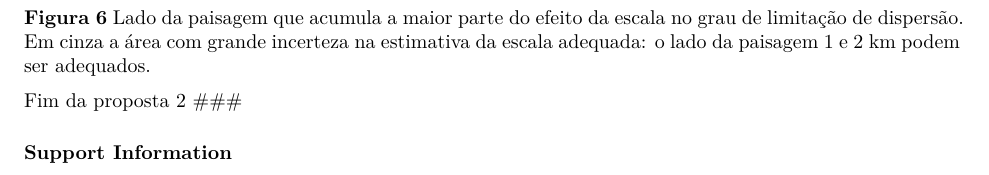
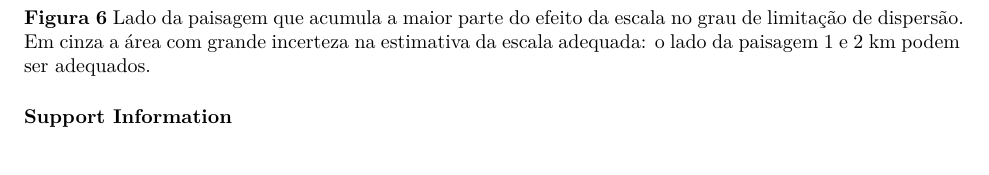
Before and after one commit to Danhisco/artigo_principal, an R Markdown document (apendices/EfeitoEscala/EfeitoEscala.Rmd): part of page 4 of 4, cut so that both start at the same text. Rendered offline with R 4.5, knitr and Pandoc, then LaTeX, with nearby package versions; some code elsewhere in the file could not run offline.

Commit message:
versão para gd

```diff
--- a/apendices/EfeitoEscala/EfeitoEscala.Rmd
+++ b/apendices/EfeitoEscala/EfeitoEscala.Rmd
@@ -344,9 +344,6 @@ df_plot |>
 
 __Figura 6__ Lado da paisagem que acumula a maior parte do efeito da escala no grau de limitação de dispersão. Em cinza a área com grande incerteza na estimativa da escala adequada: o lado da paisagem 1 e 2 km podem ser adequados.
 
-Fim da proposta 2 ###
-
-
 
 ### Support Information
 
```
